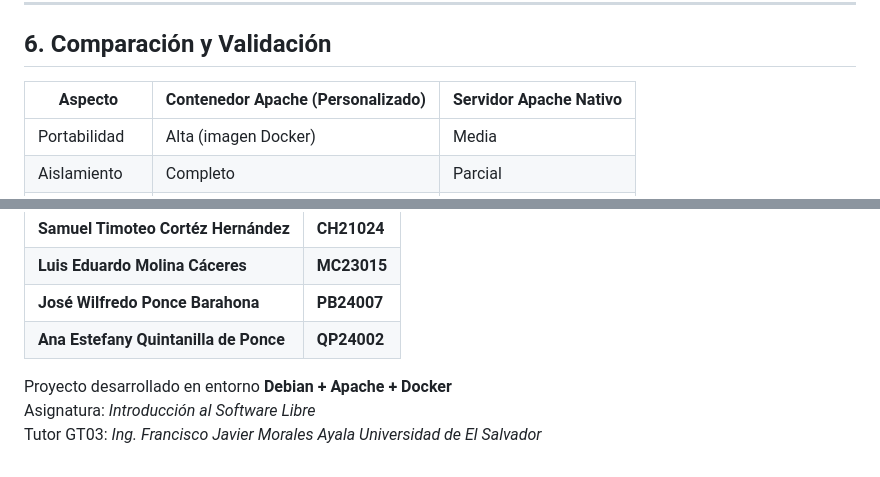
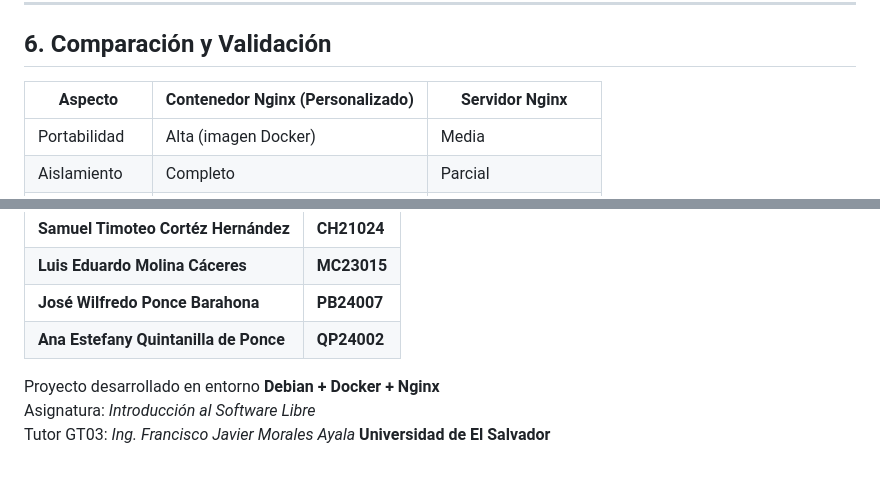
Before and after one commit to EstefanyPonce24002/proyecto-linux-grupo1, a Markdown page: README.md, 2 parts joined by grey strips. Drawn GitHub-style.

```diff
--- a/README.md
+++ b/README.md
@@ -252,7 +252,7 @@ Verificación:
 
 ## 6. Comparación y Validación
 
-| Aspecto      | Contenedor Apache (Personalizado) | Servidor Apache Nativo |
+| Aspecto      | Contenedor Nginx (Personalizado)  | Servidor Nginx         |
 | ------------ | --------------------------------- | ---------------------- |
 | Portabilidad | Alta (imagen Docker)              | Media                  |
 | Aislamiento  | Completo                          | Parcial                |
@@ -287,7 +287,7 @@ Verificación:
 | **Ana Estefany Quintanilla de Ponce** |     **QP24002**        |
 
 
-Proyecto desarrollado en entorno **Debian + Apache + Docker**
+Proyecto desarrollado en entorno **Debian + Docker + Nginx**
 Asignatura: _Introducción al Software Libre_
 Tutor GT03: _Ing. Francisco Javier Morales Ayala_
-_Universidad de El Salvador_
+**Universidad de El Salvador**
```
